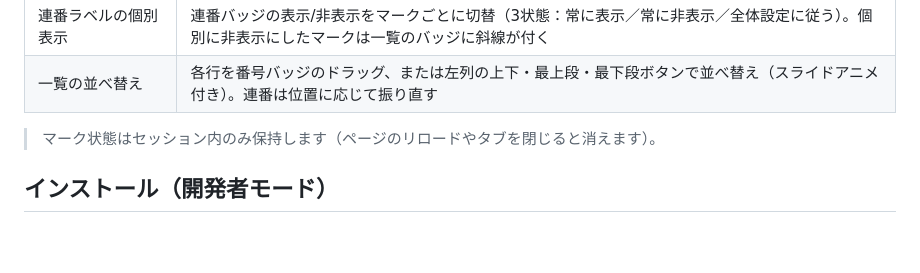
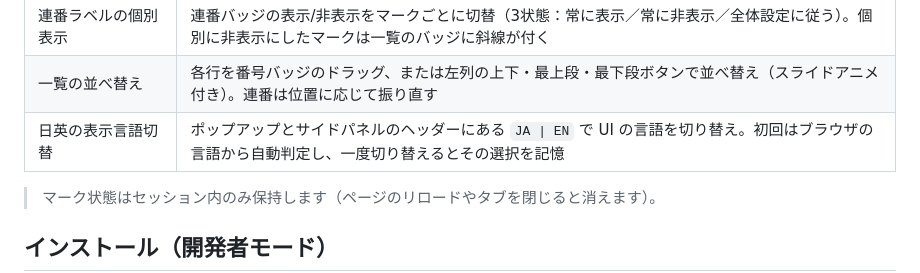
Before and after one commit to tksz-mycom/marker-helper, a Markdown page: README.md, the part around the change. Rendered like a GitHub page; blank space fills up the shorter version.

Commit message:
docs: 日英の表示言語切替に合わせてドキュメントを更新する
- 文言を追加するときの手順と、切替に追従させるための注意点を残しました。
- manifest の説明だけはブラウザ言語に従うという制約を明記しました。
- 取りこぼし検出網の対象が popup/panel のみである前提を明記しました。

```diff
--- a/README.md
+++ b/README.md
@@ -18,6 +18,7 @@ UIテストのセレクタ収集、デザインレビューの指摘箇所メモ
 | マーク部分のスクリーンショット | サイドパネルの各マーク項目から「画像保存」「画像コピー」でその要素部分だけを PNG 取得。保存／コピーの両対応、枠・番号の有無をヘッダーのトグルで選択可（`activeTab` 権限を使用） |
 | 連番ラベルの個別表示 | 連番バッジの表示/非表示をマークごとに切替（3状態：常に表示／常に非表示／全体設定に従う）。個別に非表示にしたマークは一覧のバッジに斜線が付く |
 | 一覧の並べ替え | 各行を番号バッジのドラッグ、または左列の上下・最上段・最下段ボタンで並べ替え（スライドアニメ付き）。連番は位置に応じて振り直す |
+| 日英の表示言語切替 | ポップアップとサイドパネルのヘッダーにある `JA \| EN` で UI の言語を切り替え。初回はブラウザの言語から自動判定し、一度切り替えるとその選択を記憶 |
 
 > マーク状態はセッション内のみ保持します（ページのリロードやタブを閉じると消えます）。
 
```
Also changed, not shown: CLAUDE.md (+14 -0 lines), TESTING.md (+8 -0 lines).
